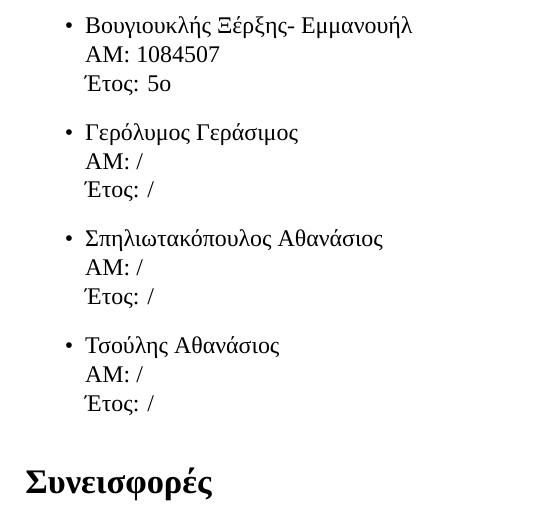
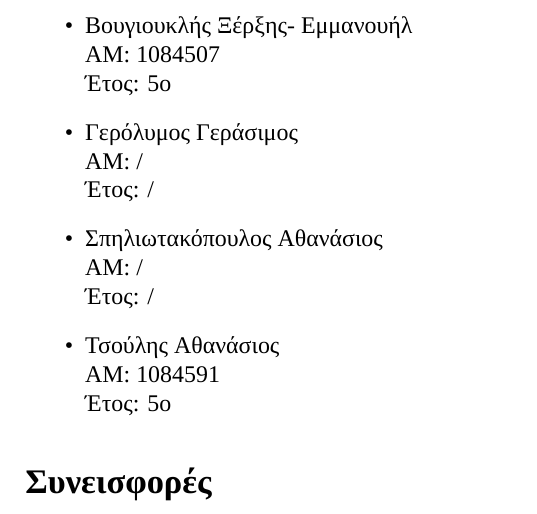
Before and after one commit to thanspil/GymBuddy, a LaTeX document (documentation/src/use-cases.tex, which reads documentation/src/the-team.tex): part of page 2 of 2, cut so that both start at the same text. Compiled offline with XeLaTeX; a missing font is replaced by an installed copy or a similar font.

Commit message:
Update the-team.tex
Νάσος - Πρόσθεσα τα στοιχεία μου.

```diff
--- a/documentation/src/the-team.tex
+++ b/documentation/src/the-team.tex
@@ -23,7 +23,7 @@
     }
     \item {
         Τσούλης Αθανάσιος \\
-        ΑΜ: / \\
-        Έτος: /
+        ΑΜ: 1084591 \\
+        Έτος: 5ο
     }
 \end{itemize}
```
